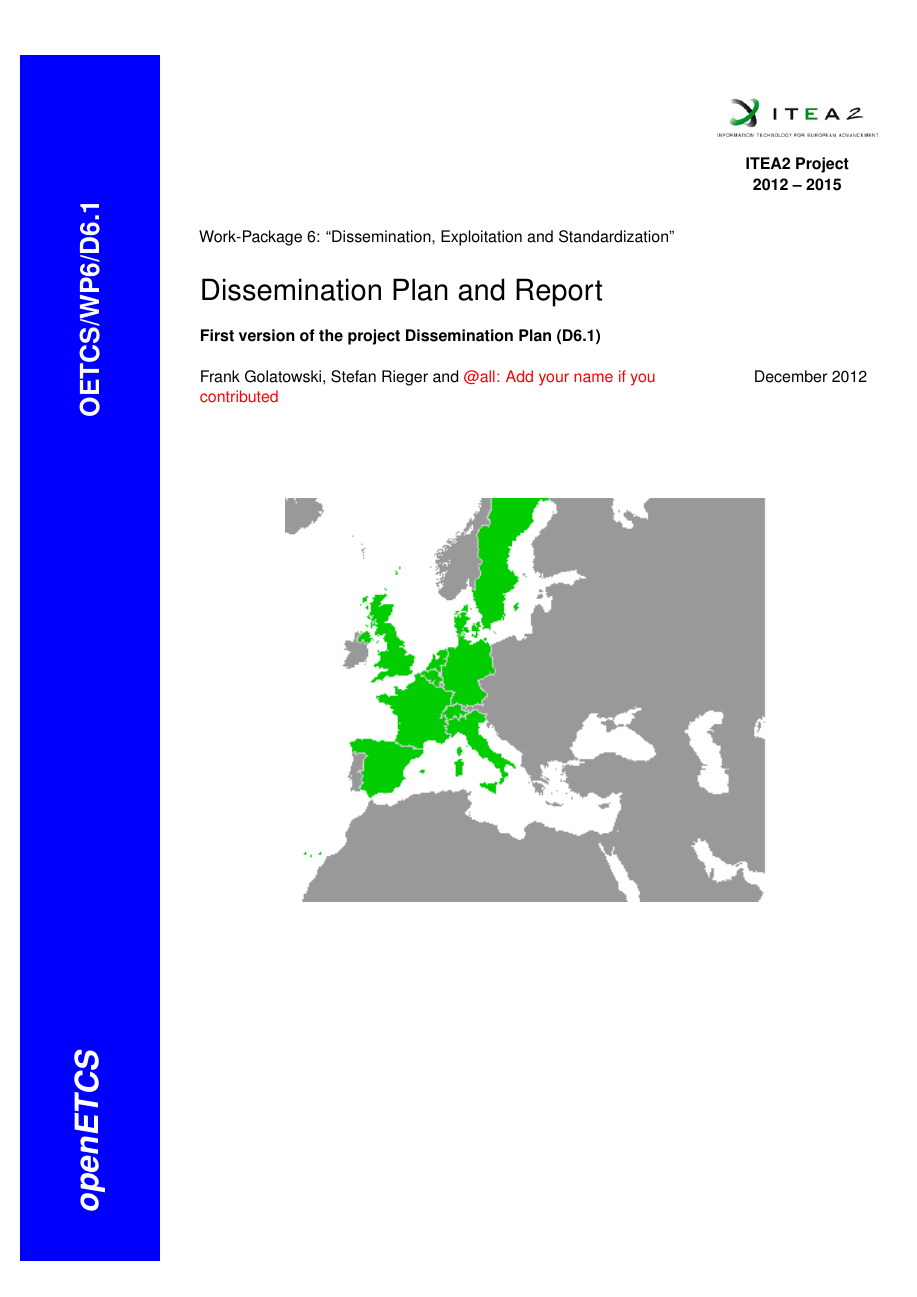
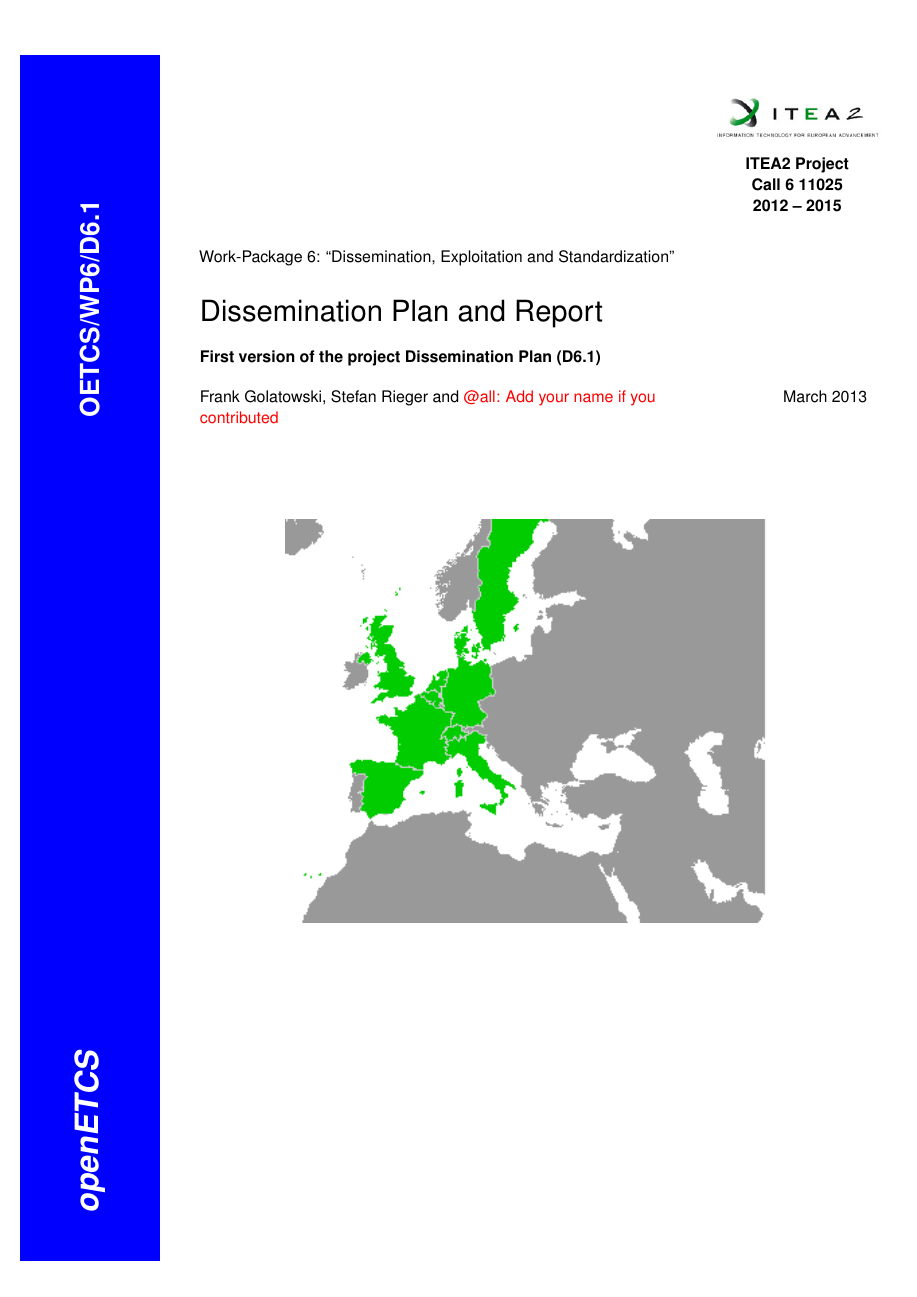
Before and after one commit to openETCS/Dissemination, a LaTeX document (D6.1_Dissemination_Plan_and_Report/dissemination_plan.tex, which reads D6.1_Dissemination_Plan_and_Report/template/openetcs_article.cls, D6.1_Dissemination_Plan_and_Report/template/openetcs_report.cls): page 1 of 19 before the commit and page 1 of 20 after it. Compiled offline with XeLaTeX.

Commit message:
Updated to latest version of report template

```diff
--- a/D6.1_Dissemination_Plan_and_Report/dissemination_plan.tex
+++ b/D6.1_Dissemination_Plan_and_Report/dissemination_plan.tex
@@ -29,7 +29,7 @@
 \subtitle{First version of the project Dissemination Plan (D6.1)}
 
 %set the date of the report here
-\date{December 2012}
+\date{March 2013}
 
 %define a list of authors and their affiliation here
 
--- a/D6.1_Dissemination_Plan_and_Report/template/openetcs_article.cls
+++ b/D6.1_Dissemination_Plan_and_Report/template/openetcs_article.cls
@@ -6,11 +6,14 @@
 %% For openETCS ITEA2 Project
 
 
+
 %
 \NeedsTeXFormat{LaTeX2e}
 \ProvidesClass{openetcs}
 [2012/10/11 v0.1 Typesetting Technical Information Article of
 openETCS project ]
+%% David Mentres FIXME macro
+\newcommand{\FIXME}[1]{\marginpar{FIXME}\textsf{FIXME: #1}}
 \newcommand{\IsLicensedUnderCC}[1]{#1}
 \DeclareOption{nocc}{\renewcommand{\IsLicensedUnderCC}[1]{ }}
 \DeclareOption*{\PassOptionsToClass{\CurrentOption}{article}}
@@ -174,7 +177,7 @@ openETCS project ]
 \def\reporttype#1{\gdef\@reporttype{#1}}
 \reporttype{}
 \def\distribution#1{\gdef\@distribution{#1}}
-\distribution{This work is licensed under a Creative Commons
+\distribution{This work is licensed under the European Union Public Licence (EUPL v.1.1) and a Creative Commons
   Attribution-ShareAlike 3.0 Unported License.\\ \includegraphics[width=40pt]{ccbysabig.png}}
 \def\preparedfor#1{\gdef\@preparedfor{#1}}
 \preparedfor{ITEA2 openETCS consortium\\ Europa}
@@ -199,7 +202,7 @@ openETCS project ]
  \endlist\egroup}
       \long\def\disclaimer#1{\long\gdef\@disclaimer{#1}}
       \disclaimer{
-\textbf{This work is licensed under a Creative Commons
+\textbf{This work is licensed under the European Union Public Licence (EUPL v.1.1) and a Creative Commons
   Attribution-ShareAlike 3.0 -- (cc by-sa 3.0)}
 
 THE WORK IS PROVIDED UNDER THE TERMS OF THIS CREATIVE COMMONS PUBLIC
@@ -213,7 +216,8 @@ LICENSE MAY BE CONSIDERED TO BE A CONTRACT, THE LICENSOR GRANTS YOU
 THE RIGHTS CONTAINED HERE IN CONSIDERATION OF YOUR ACCEPTANCE OF SUCH
 TERMS AND CONDITIONS.
 
-\url{http://creativecommons.org/licenses/by-sa/3.0/}
+\url{http://creativecommons.org/licenses/by-sa/3.0/}\\
+\url{http://joinup.ec.europa.eu/software/page/eupl/licence-eupl}
 }
 \newenvironment{@coverlist}{\begin{list}{}{%
       \leftmargin40\p@\rightmargin-85\p@%
@@ -250,7 +254,7 @@ TERMS AND CONDITIONS.
      \hfill\parbox{145\p@}{\centering
        \includegraphics[width=145\p@]{itea}\\
        {\bfseries
-         ITEA2 Project\\2012 -- 2015}}\\
+         ITEA2 Project\\Call 6 11025\\2012 -- 2015}}\\
        \par
      \vspace{0.5cm}%
      {\@wpfont\@wp\par}%
@@ -274,7 +278,7 @@ TERMS AND CONDITIONS.
    This page is intentionally left blank
    \thispagestyle{empty}\hbox{}\newpage
   \setcounter{page}{1}%
-  \vspace*{-1.5in}%
+  \vspace*{-0.5in}%
   \vspace*{-\topmargin}%
   \begin{@titlelist}%
     \sffamily\fontseries{k}\selectfont
@@ -501,18 +505,18 @@ TERMS AND CONDITIONS.
   {\parskip2.5\p@\footnotesize\sffamily\fontseries{k}\selectfont\raggedright
     \@starttoc{toc}}}
 \renewcommand\listoffigures{%
-  \chapter{\listfigurename}%
+  \specialchapter{\listfigurename}%
   \def\numberline##1{Figure ##1. }%
   {\parskip2.5\p@\footnotesize\sffamily\fontseries{k}\selectfont\raggedright
     \@starttoc{lof}}}
 \renewcommand\listoftables{%
-  \chapter{\listtablename}%
+  \specialchapter{\listtablename}%
   \def\numberline##1{Table ##1. }%
   {\parskip2.5\p@\footnotesize\sffamily\fontseries{k}\selectfont\raggedright
     \@starttoc{lot}}}
 \def\listfiguretablename{Figures and Tables}
 \newcommand\listoffiguresandtables{%
-  \chapter{\listfiguretablename}
+  \specialchapter{\listfiguretablename}
   {\sffamily\bfseries\normalsize Figures\par}%
   \vspace*{10pt}%
   \def\numberline##1{Figure ##1. }%
--- a/D6.1_Dissemination_Plan_and_Report/template/openetcs_report.cls
+++ b/D6.1_Dissemination_Plan_and_Report/template/openetcs_report.cls
@@ -64,6 +65,9 @@ openETCS project based on ERDC class v1.1]
 % \DeclareOption{10pt}{\erdc@size@warning{\CurrentOption}}%
 % \DeclareOption{11pt}{\erdc@size@warning{\CurrentOption}}%
 % \DeclareOption{12pt}{\erdc@size@warning{\CurrentOption}}%
+
+%% David Mentres FIXME macro
+\newcommand{\FIXME}[1]{\marginpar{FIXME}\textsf{FIXME: #1}}
 \newcommand{\IsLicensedUnderCC}[1]{#1}
 \DeclareOption{nocc}{\renewcommand{\IsLicensedUnderCC}[1]{ }}
 \DeclareOption*{\PassOptionsToClass{\CurrentOption}{report}}
@@ -230,7 +234,7 @@ openETCS project based on ERDC class v1.1]
 \def\reporttype#1{\gdef\@reporttype{#1}}
 \reporttype{}
 \def\distribution#1{\gdef\@distribution{#1}}
-\distribution{This work is licensed under a Creative Commons
+\distribution{This work is licensed under  the European Union Public Licence (EUPL v.1.1) a Creative Commons
   Attribution-ShareAlike 3.0 Unported License.\\ \includegraphics[width=40pt]{ccbysabig.png}}
 \def\preparedfor#1{\gdef\@preparedfor{#1}}
 \preparedfor{ITEA2 openETCS consortium\\ Europa}
@@ -255,7 +259,7 @@ openETCS project based on ERDC class v1.1]
  \endlist\egroup}
       \long\def\disclaimer#1{\long\gdef\@disclaimer{#1}}
       \disclaimer{
-\textbf{This work is licensed under a Creative Commons
+\textbf{This work is licensed under the European Union Public Licence (EUPL v.1.1) and a Creative Commons
   Attribution-ShareAlike 3.0 -- (cc by-sa 3.0)}
 
 THE WORK IS PROVIDED UNDER THE TERMS OF THIS CREATIVE COMMONS PUBLIC
@@ -269,7 +273,8 @@ LICENSE MAY BE CONSIDERED TO BE A CONTRACT, THE LICENSOR GRANTS YOU
 THE RIGHTS CONTAINED HERE IN CONSIDERATION OF YOUR ACCEPTANCE OF SUCH
 TERMS AND CONDITIONS.
 
-\url{http://creativecommons.org/licenses/by-sa/3.0/}
+\url{http://creativecommons.org/licenses/by-sa/3.0/}\\
+\url{http://joinup.ec.europa.eu/software/page/eupl/licence-eupl}
 }
 \newenvironment{@coverlist}{\begin{list}{}{%
       \leftmargin40\p@\rightmargin-85\p@%
@@ -306,7 +311,7 @@ TERMS AND CONDITIONS.
      \hfill\parbox{145\p@}{\centering
        \includegraphics[width=145\p@]{itea}\\
        {\bfseries
-         ITEA2 Project\\2012 -- 2015}}\\
+         ITEA2 Project\\Call 6 11025\\2012 -- 2015}}\\
        \par
      \vspace{0.5cm}%
      {\@wpfont\@wp\par}%
@@ -330,7 +335,7 @@ TERMS AND CONDITIONS.
    This page is intentionally left blank
    \thispagestyle{empty}\hbox{}\newpage
   \setcounter{page}{1}%
-  \vspace*{-1.5in}%
+  \vspace*{-0.5in}%
   \vspace*{-\topmargin}%
   \begin{@titlelist}%
     \sffamily\fontseries{k}\selectfont
```
Also changed, not shown: D6.1_Dissemination_Plan_and_Report/dissemination_plan.pdf, D6.1_Dissemination_Plan_and_Report/template/openetcs_report.cls (7 more changed lines).
